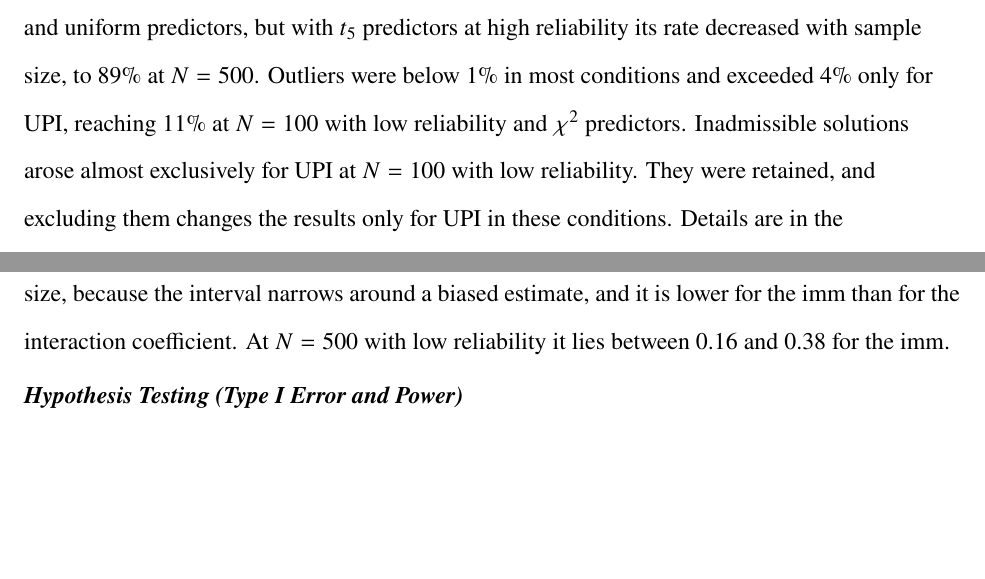
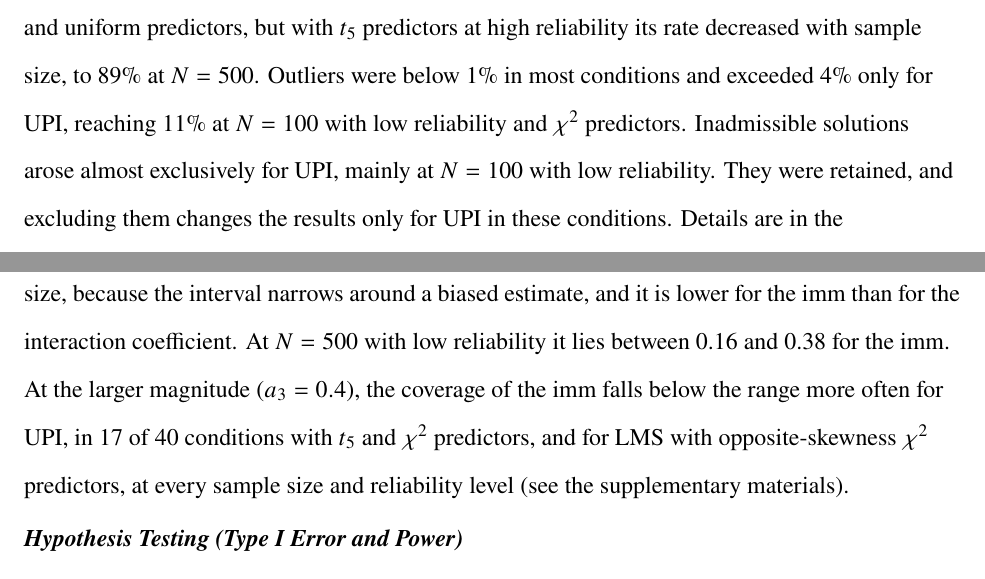
Before and after one commit to felipelfv/simulation_modmid, a LaTeX paper (manuscript/article.tex): two parts of pages 12 and 14 of 38, joined at a grey line, cut so that both start at the same text, the shorter picture padded with empty space. The pictures show the PDF file manuscript/article.pdf that the author committed with the source.

Commit message:
Updated manuscript PDF

```diff
--- a/manuscript/article.tex
+++ b/manuscript/article.tex
@@ -769,10 +769,10 @@ with normal and uniform predictors, but with \(t_5\) predictors at high
 reliability its rate decreased with sample size, to 89\% at \(N = 500\).
 Outliers were below 1\% in most conditions and exceeded 4\% only for
 UPI, reaching 11\% at \(N = 100\) with low reliability and \(\chi^2\)
-predictors. Inadmissible solutions arose almost exclusively for UPI at
-\(N = 100\) with low reliability. They were retained, and excluding them
-changes the results only for UPI in these conditions. Details are in the
-supplementary materials.
+predictors. Inadmissible solutions arose almost exclusively for UPI,
+mainly at \(N = 100\) with low reliability. They were retained, and
+excluding them changes the results only for UPI in these conditions.
+Details are in the supplementary materials.
 
 \subsection{Correct Structural and Measurement
 Specification}\label{correct-structural-and-measurement-specification}
@@ -869,7 +869,12 @@ average 0.01 lower than that of the imm and falls below the range more
 often. For FSR, coverage decreases with sample size, because the
 interval narrows around a biased estimate, and it is lower for the imm
 than for the interaction coefficient. At \(N = 500\) with low
-reliability it lies between 0.16 and 0.38 for the imm.
+reliability it lies between 0.16 and 0.38 for the imm. At the larger
+magnitude (\(a_3 = 0.4\)), the coverage of the imm falls below the range
+more often for UPI, in 17 of 40 conditions with \(t_5\) and \(\chi^2\)
+predictors, and for LMS with opposite-skewness \(\chi^2\) predictors, at
+every sample size and reliability level (see the supplementary
+materials).
 
 \begin{figure}[!htbp]
 
```
Also changed, not shown: docs/article.pdf, manuscript/article.pdf, manuscript/article.tex (5 more changed lines).
